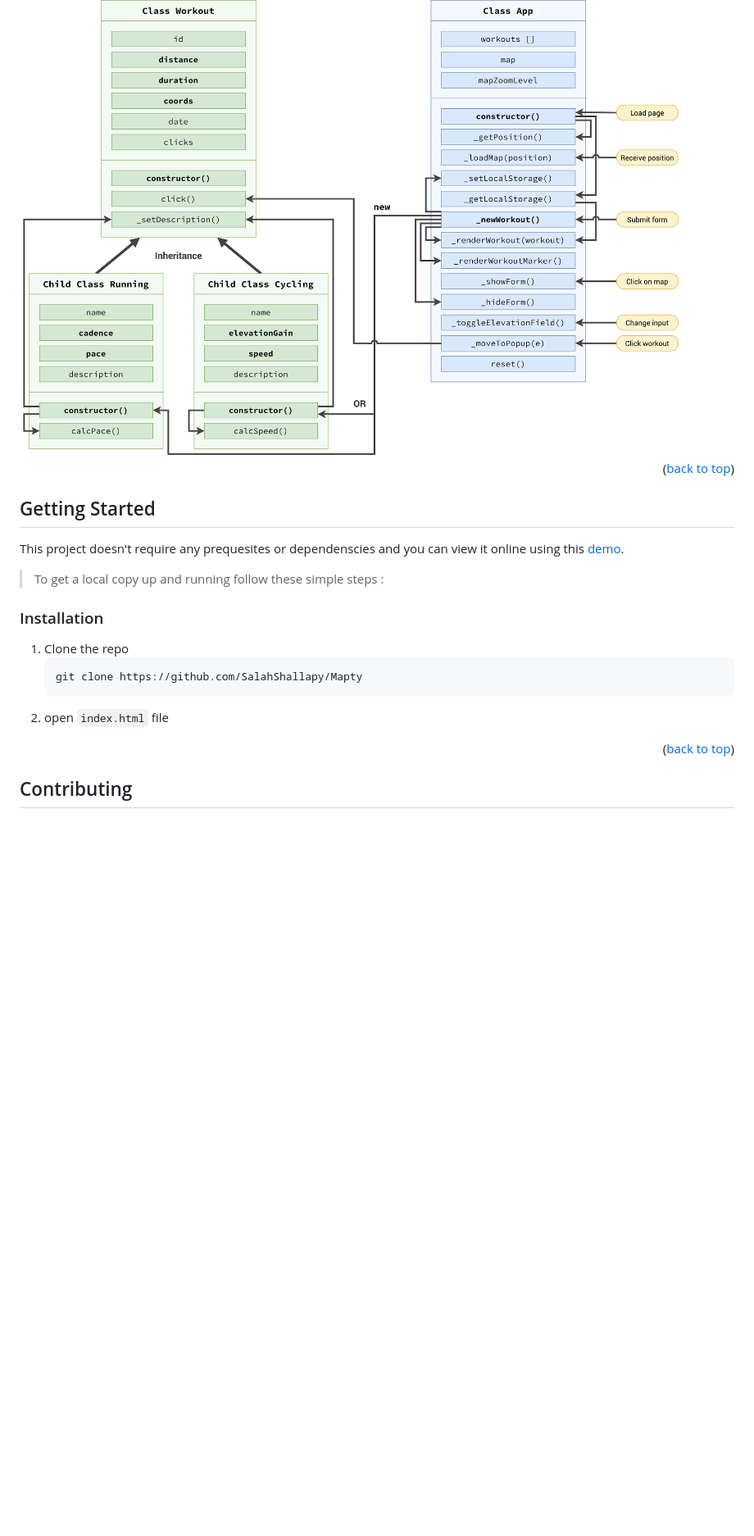
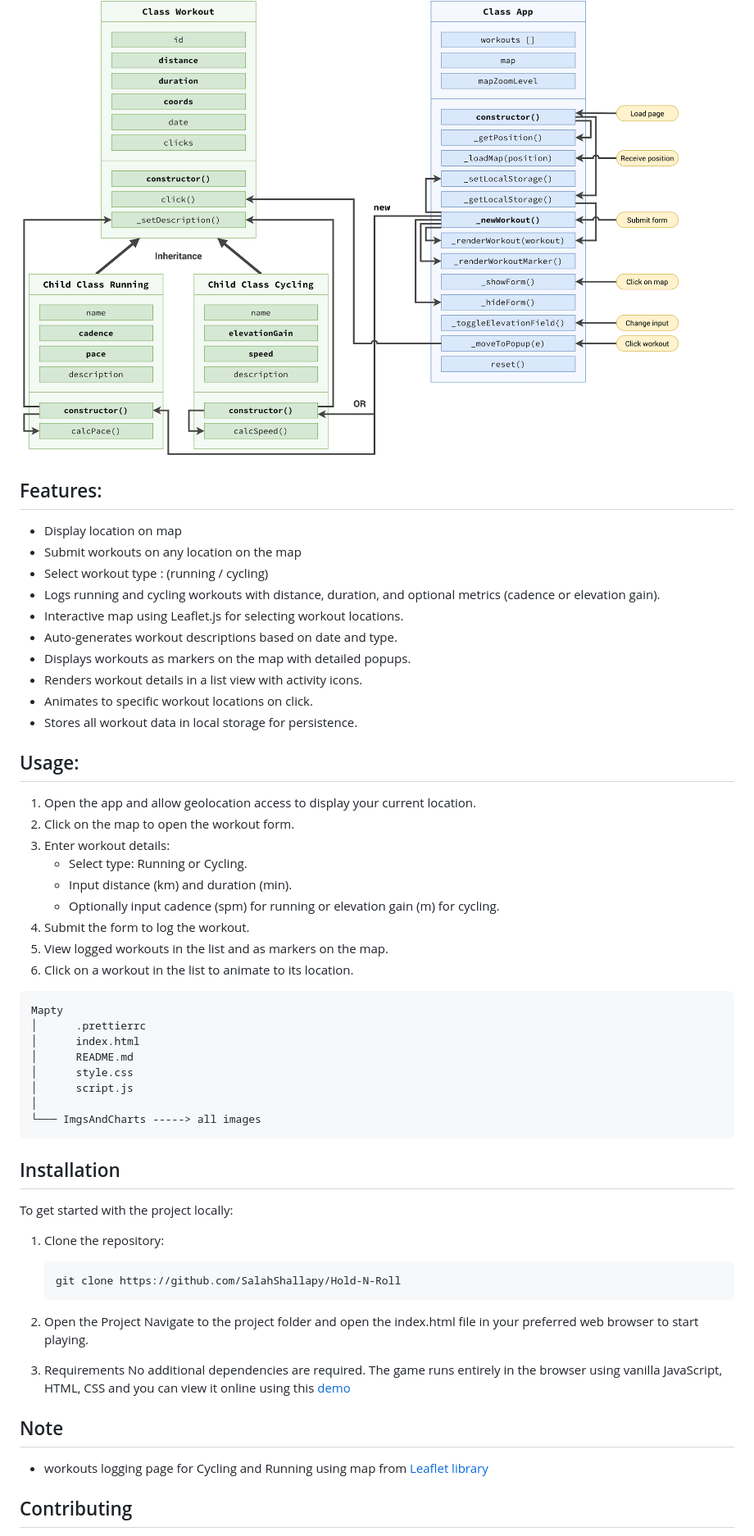
Before and after one commit to SalahShallapy/Mapty, a Markdown page: README.md, the part around the change printed below. Shown: that part at 82% size. GitHub-like rendering; blank space fills up the shorter version.

````diff
--- a/README.md
+++ b/README.md
@@ -75,27 +36,59 @@ workouts logging page for Cycling and Running using map from [Leaflet library](h
 
 <img src='./ImgsAndCharts/Mapty-architecture-final.png' alt='architecture' >
 
-<p align="right">(<a href="#top">back to top</a>)</p>
+## Features:
 
-<!-- GETTING STARTED -->
+- Display location on map
+- Submit workouts on any location on the map
+- Select workout type : (running / cycling)
+- Logs running and cycling workouts with distance, duration, and optional metrics (cadence or elevation gain).
+- Interactive map using Leaflet.js for selecting workout locations.
+- Auto-generates workout descriptions based on date and type.
+- Displays workouts as markers on the map with detailed popups.
+- Renders workout details in a list view with activity icons.
+- Animates to specific workout locations on click.
+- Stores all workout data in local storage for persistence.
 
-## Getting Started
+## Usage:
 
-This project doesn't require any prequesites or dependenscies and you can view it online using this [demo](https://mapty.netlify.app/).
+1.  Open the app and allow geolocation access to display your current location.
+2.  Click on the map to open the workout form.
+3.  Enter workout details:
+    - Select type: Running or Cycling.
+    - Input distance (km) and duration (min).
+    - Optionally input cadence (spm) for running or elevation gain (m) for cycling.
+4.  Submit the form to log the workout.
+5.  View logged workouts in the list and as markers on the map.
+6.  Click on a workout in the list to animate to its location.
 
-> To get a local copy up and running follow these simple steps :
+```
+Mapty
+│      .prettierrc
+│      index.html
+│      README.md
+│      style.css
+│      script.js
+│
+└─── ImgsAndCharts -----> all images
+```
 
-### Installation
+## Installation
 
-1. Clone the repo
-   ```sh
-   git clone https://github.com/SalahShallapy/Mapty
+To get started with the project locally:
+
+1. Clone the repository:
+   ```bash
+   git clone https://github.com/SalahShallapy/Hold-N-Roll
    ```
-2. open `index.html` file
+2. Open the Project
+   Navigate to the project folder and open the index.html file in your preferred web browser to start playing.
 
-<p align="right">(<a href="#top">back to top</a>)</p>
+3. Requirements
+   No additional dependencies are required. The game runs entirely in the browser using vanilla JavaScript, HTML, CSS and you can view it online using this [demo](https://mapty.netlify.app/)
 
-<!-- CONTRIBUTING -->
+## Note
+
+- workouts logging page for Cycling and Running using map from [Leaflet library](https://leafletjs.com/SlavaUkraini/index.html)
 
 ## Contributing
 
````
Also changed, not shown: other parts of README.md (+8 -47 lines).
